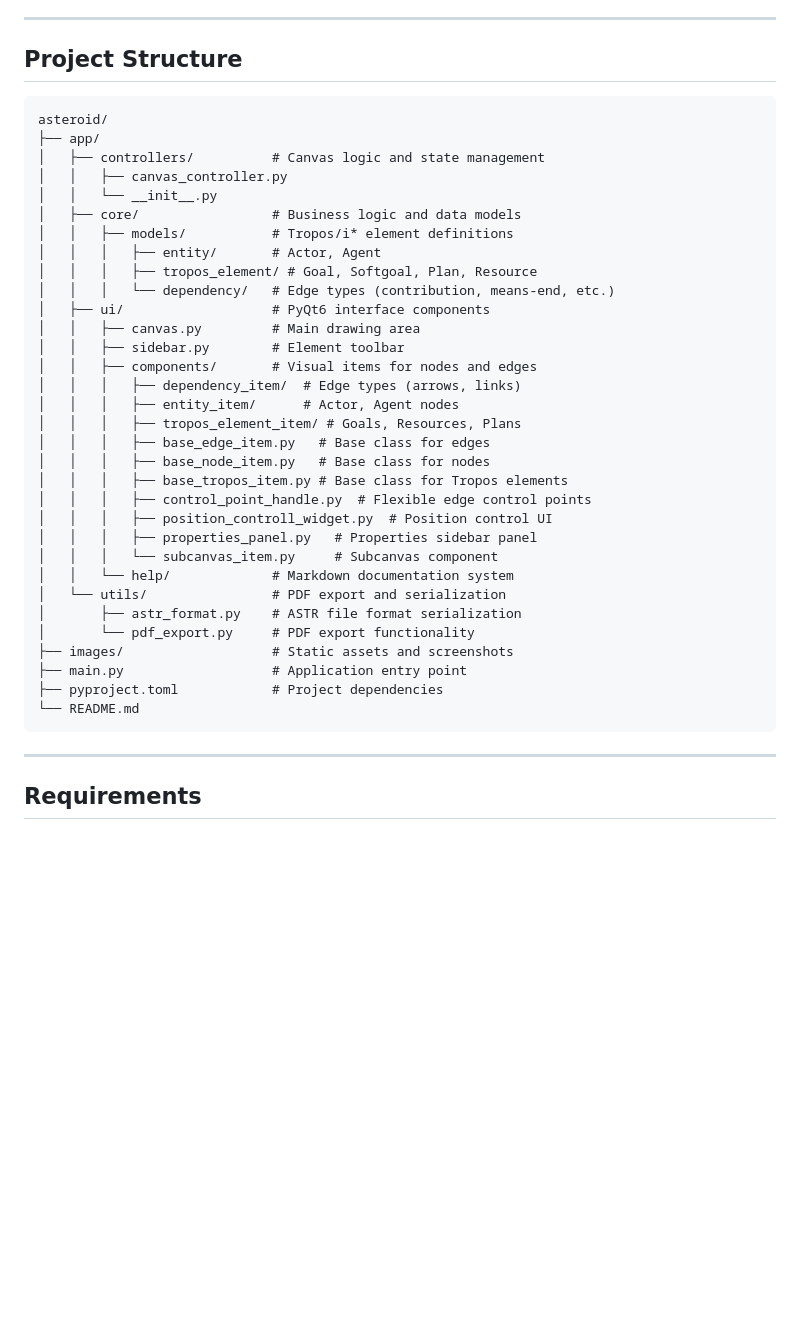
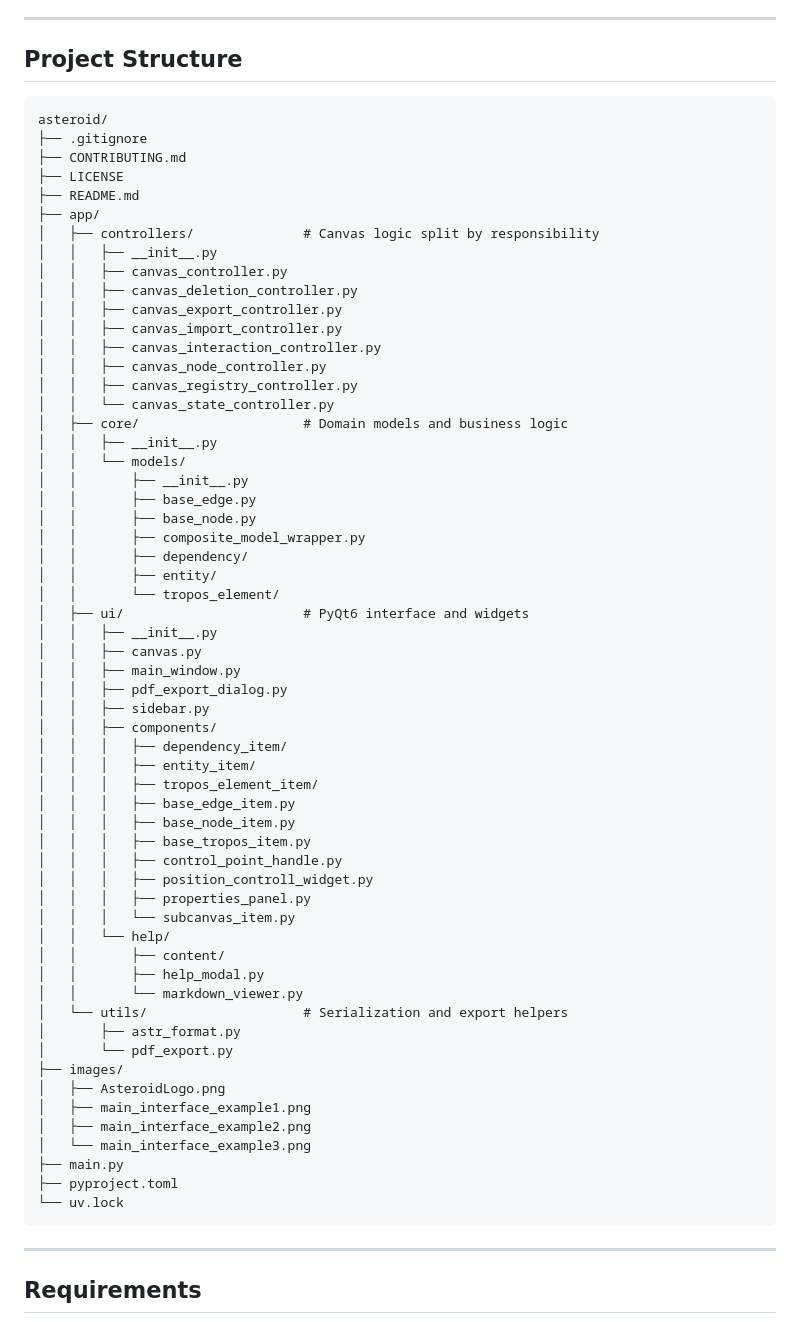
Before and after one commit to DaryllLorenzo/Asteroid, a Markdown page: README.md, the part around the change. GitHub-like rendering; blank space fills up the shorter version.

Commit message:
docs: update README.md

````diff
--- a/README.md
+++ b/README.md
@@ -47,39 +47,65 @@ Built with **Python** and **PyQt6**, it follows a clean **MVC-inspired architect
 
 ## Project Structure
 
-```
+```text
 asteroid/
+├── .gitignore
+├── CONTRIBUTING.md
+├── LICENSE
+├── README.md
 ├── app/
-│   ├── controllers/          # Canvas logic and state management
+│   ├── controllers/              # Canvas logic split by responsibility
+│   │   ├── __init__.py
 │   │   ├── canvas_controller.py
-│   │   └── __init__.py
-│   ├── core/                 # Business logic and data models
-│   │   ├── models/           # Tropos/i* element definitions
-│   │   │   ├── entity/       # Actor, Agent
-│   │   │   ├── tropos_element/ # Goal, Softgoal, Plan, Resource
-│   │   │   └── dependency/   # Edge types (contribution, means-end, etc.)
-│   ├── ui/                   # PyQt6 interface components
-│   │   ├── canvas.py         # Main drawing area
-│   │   ├── sidebar.py        # Element toolbar
-│   │   ├── components/       # Visual items for nodes and edges
-│   │   │   ├── dependency_item/  # Edge types (arrows, links)
-│   │   │   ├── entity_item/      # Actor, Agent nodes
-│   │   │   ├── tropos_element_item/ # Goals, Resources, Plans
-│   │   │   ├── base_edge_item.py   # Base class for edges
-│   │   │   ├── base_node_item.py   # Base class for nodes
-│   │   │   ├── base_tropos_item.py # Base class for Tropos elements
-│   │   │   ├── control_point_handle.py  # Flexible edge control points
-│   │   │   ├── position_controll_widget.py  # Position control UI
-│   │   │   ├── properties_panel.py   # Properties sidebar panel
-│   │   │   └── subcanvas_item.py     # Subcanvas component
-│   │   └── help/             # Markdown documentation system
-│   └── utils/                # PDF export and serialization
-│       ├── astr_format.py    # ASTR file format serialization
-│       └── pdf_export.py     # PDF export functionality
-├── images/                   # Static assets and screenshots
-├── main.py                   # Application entry point
-├── pyproject.toml            # Project dependencies
-└── README.md
+│   │   ├── canvas_deletion_controller.py
+│   │   ├── canvas_export_controller.py
+│   │   ├── canvas_import_controller.py
+│   │   ├── canvas_interaction_controller.py
+│   │   ├── canvas_node_controller.py
+│   │   ├── canvas_registry_controller.py
+│   │   └── canvas_state_controller.py
+│   ├── core/                     # Domain models and business logic
+│   │   ├── __init__.py
+│   │   └── models/
+│   │       ├── __init__.py
+│   │       ├── base_edge.py
+│   │       ├── base_node.py
+│   │       ├── composite_model_wrapper.py
+│   │       ├── dependency/
+│   │       ├── entity/
+│   │       └── tropos_element/
+│   ├── ui/                       # PyQt6 interface and widgets
+│   │   ├── __init__.py
+│   │   ├── canvas.py
+│   │   ├── main_window.py
+│   │   ├── pdf_export_dialog.py
+│   │   ├── sidebar.py
+│   │   ├── components/
+│   │   │   ├── dependency_item/
+│   │   │   ├── entity_item/
+│   │   │   ├── tropos_element_item/
+│   │   │   ├── base_edge_item.py
+│   │   │   ├── base_node_item.py
+│   │   │   ├── base_tropos_item.py
+│   │   │   ├── control_point_handle.py
+│   │   │   ├── position_controll_widget.py
+│   │   │   ├── properties_panel.py
+│   │   │   └── subcanvas_item.py
+│   │   └── help/
+│   │       ├── content/
+│   │       ├── help_modal.py
+│   │       └── markdown_viewer.py
+│   └── utils/                    # Serialization and export helpers
+│       ├── astr_format.py
+│       └── pdf_export.py
+├── images/
+│   ├── AsteroidLogo.png
+│   ├── main_interface_example1.png
+│   ├── main_interface_example2.png
+│   └── main_interface_example3.png
+├── main.py
+├── pyproject.toml
+└── uv.lock
 ```
 
 ---
````
